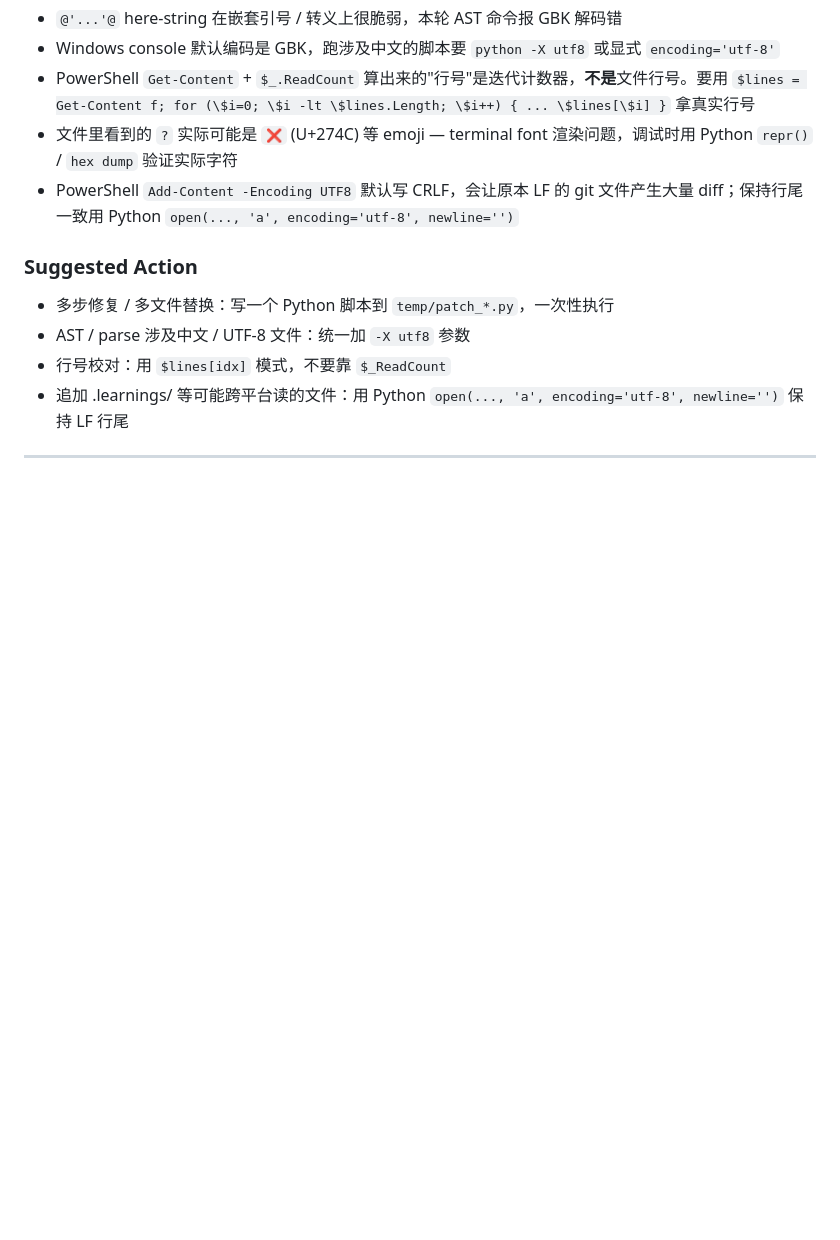
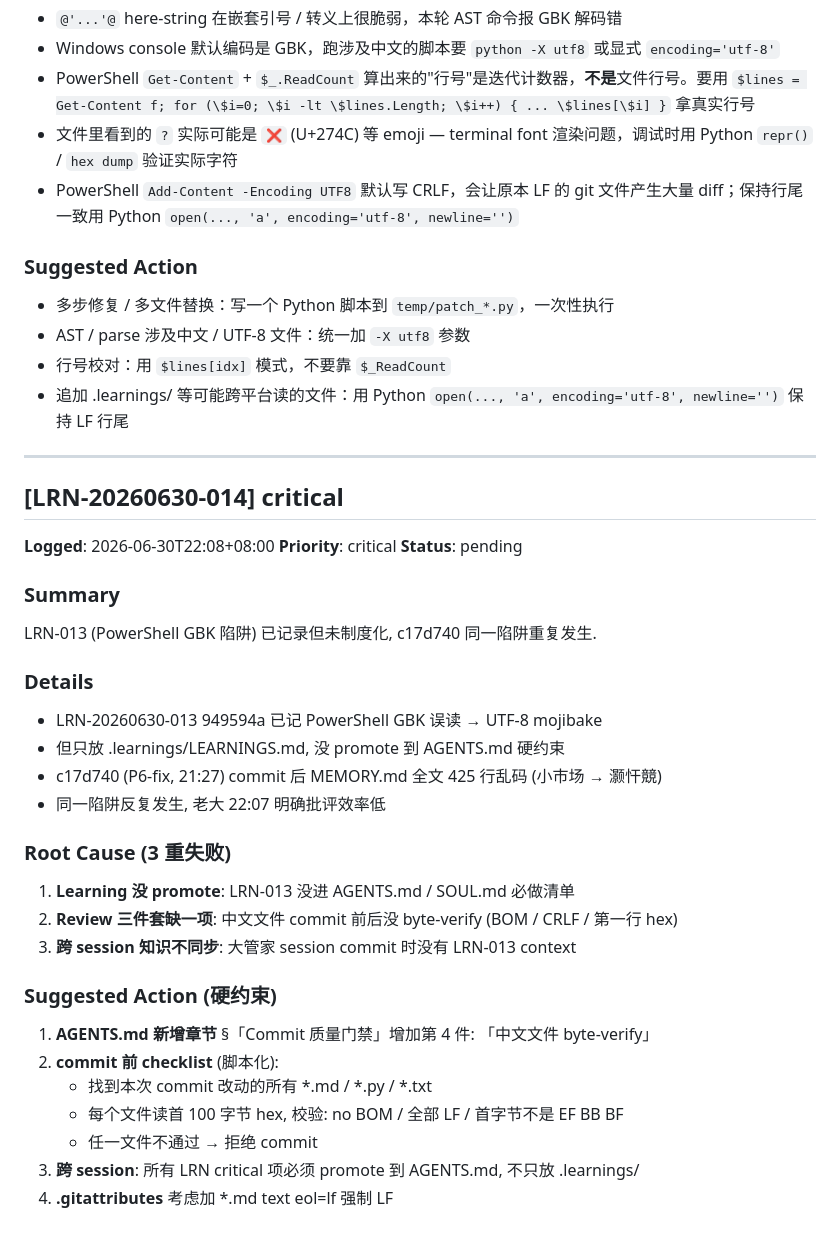
Before and after one commit to backstreetdeng/workspace-market, a Markdown page: .learnings/LEARNINGS.md, the part around the change. Drawn GitHub-style; blank space fills up the shorter version.

Commit message:
【小市场】learnings: LRN-20260630-014 同一 GBK 陷阱重复发生 - 反思

```diff
--- a/.learnings/LEARNINGS.md
+++ b/.learnings/LEARNINGS.md
@@ -525,3 +525,30 @@ PowerShell + Windows 默认 GBK 环境下做多文件 / 多行代码精确替换
 - 追加 .learnings/ 等可能跨平台读的文件：用 Python `open(..., 'a', encoding='utf-8', newline='')` 保持 LF 行尾
 
 ---
+## [LRN-20260630-014] critical
+**Logged**: 2026-06-30T22:08+08:00
+**Priority**: critical
+**Status**: pending
+
+### Summary
+LRN-013 (PowerShell GBK 陷阱) 已记录但未制度化, c17d740 同一陷阱重复发生.
+
+### Details
+- LRN-20260630-013 949594a 已记 PowerShell GBK 误读 → UTF-8 mojibake
+- 但只放 .learnings/LEARNINGS.md, 没 promote 到 AGENTS.md 硬约束
+- c17d740 (P6-fix, 21:27) commit 后 MEMORY.md 全文 425 行乱码 (小市场 → 灏忓競)
+- 同一陷阱反复发生, 老大 22:07 明确批评效率低
+
+### Root Cause (3 重失败)
+1. **Learning 没 promote**: LRN-013 没进 AGENTS.md / SOUL.md 必做清单
+2. **Review 三件套缺一项**: 中文文件 commit 前后没 byte-verify (BOM / CRLF / 第一行 hex)
+3. **跨 session 知识不同步**: 大管家 session commit 时没有 LRN-013 context
+
+### Suggested Action (硬约束)
+1. **AGENTS.md 新增章节** §「Commit 质量门禁」增加第 4 件: 「中文文件 byte-verify」
+2. **commit 前 checklist** (脚本化):
+   - 找到本次 commit 改动的所有 *.md / *.py / *.txt
+   - 每个文件读首 100 字节 hex, 校验: no BOM / 全部 LF / 首字节不是 EF BB BF
+   - 任一文件不通过 → 拒绝 commit
+3. **跨 session**: 所有 LRN critical 项必须 promote 到 AGENTS.md, 不只放 .learnings/
+4. **.gitattributes** 考虑加 *.md text eol=lf 强制 LF
```
